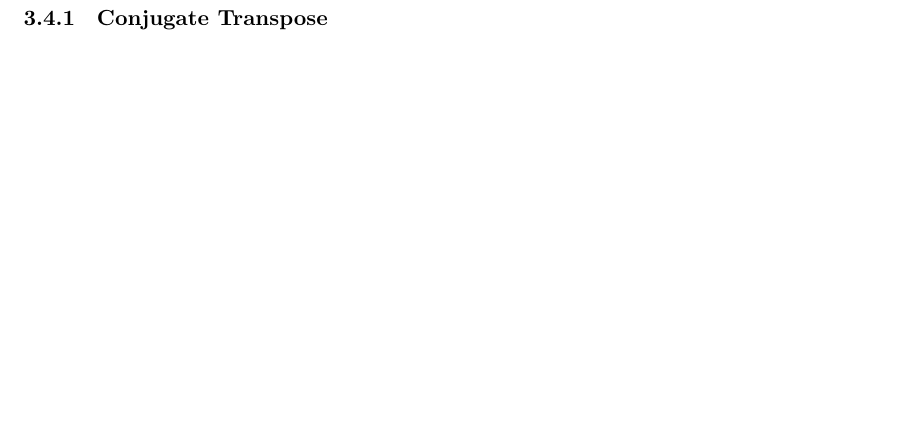
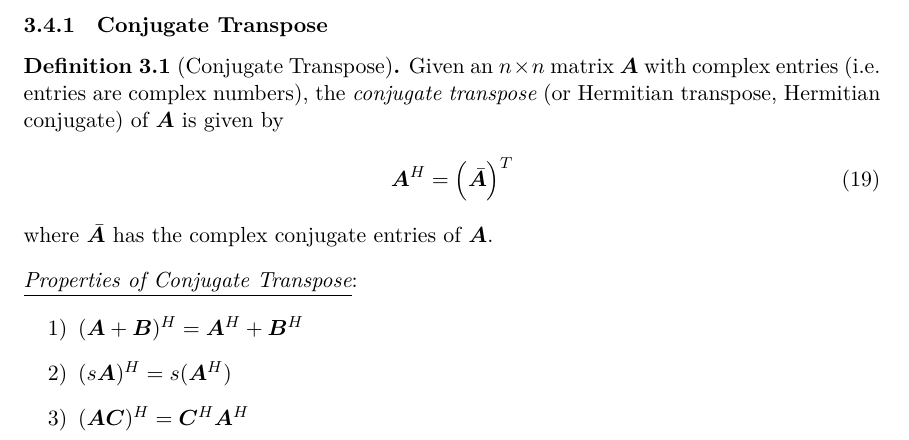
Before and after one commit to zkytony/CourseNotes, a LaTeX document (Other/LinearAlgebra/main.tex, which reads Other/LinearAlgebra/malg.tex): part of page 9 of 23 before the commit and part of page 8 of 23 after it, cut so that both start at the same text, the shorter picture padded with empty space. Compiled offline with XeLaTeX.

Commit message:
Conjugate transpose

```diff
--- a/Other/LinearAlgebra/main.tex
+++ b/Other/LinearAlgebra/main.tex
@@ -78,4 +79,5 @@
 \setlength{\columnseprule}{0.4pt}
   \tableofcontents
 \end{multicols}
+\normalsize
 
--- a/Other/LinearAlgebra/malg.tex
+++ b/Other/LinearAlgebra/malg.tex
@@ -105,6 +105,20 @@ A matrix $\bm{A}$ has the property that for all $\bm{v}, \bm{W}\in\mathbb{R}^2$,
 \end{theorem}
 
 \subsubsection{Conjugate Transpose}
+\begin{definition}[Conjugate Transpose]
+  Given an $n\times n$ matrix $\bm{A}$ with complex entries (i.e. entries are complex numbers), the \emph{conjugate transpose} (or Hermitian transpose, Hermitian conjugate) of $\bm{A}$ is given by
+  \begin{align}
+    \bm{A}^H=\Big(\bar{\bm{A}}\Big)^T
+  \end{align}
+where $\bar{\bm{A}}$ has the complex conjugate entries of $\bm{A}$.
+\end{definition}
+\noindent\underline{\textit{Properties of Conjugate Transpose}}:
+\begin{enumerate}[label=\theenumi)]
+    \item $(\bm{A}+\bm{B})^H = \bm{A}^H+\bm{B}^H$
+    \item $(s\bm{A})^H = s(\bm{A}^H)$
+    \item $(\bm{AC})^H = \bm{C}^H\bm{A}^H$
+\end{enumerate}
+
 
 \subsection{Inverse}
 \begin{definition}[Invertibility]
```
Also changed, not shown: Other/LinearAlgebra/main.tex (4 more changed lines).
